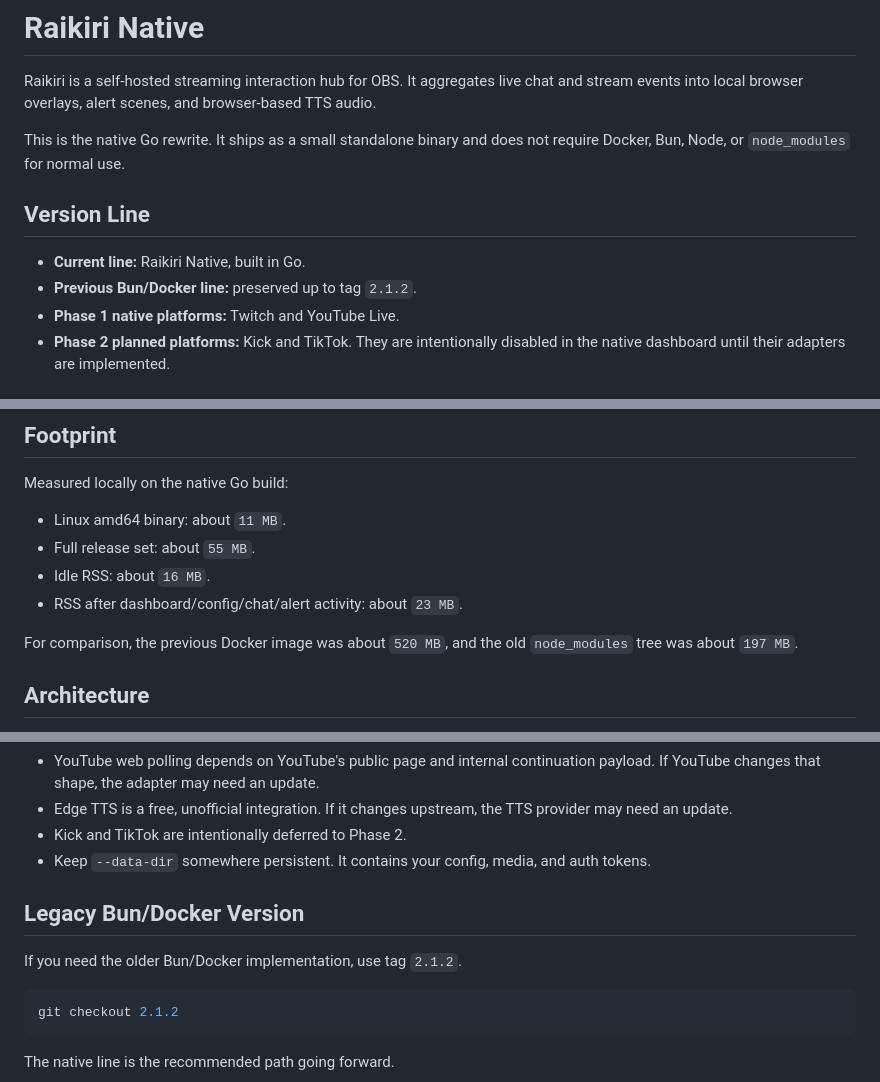
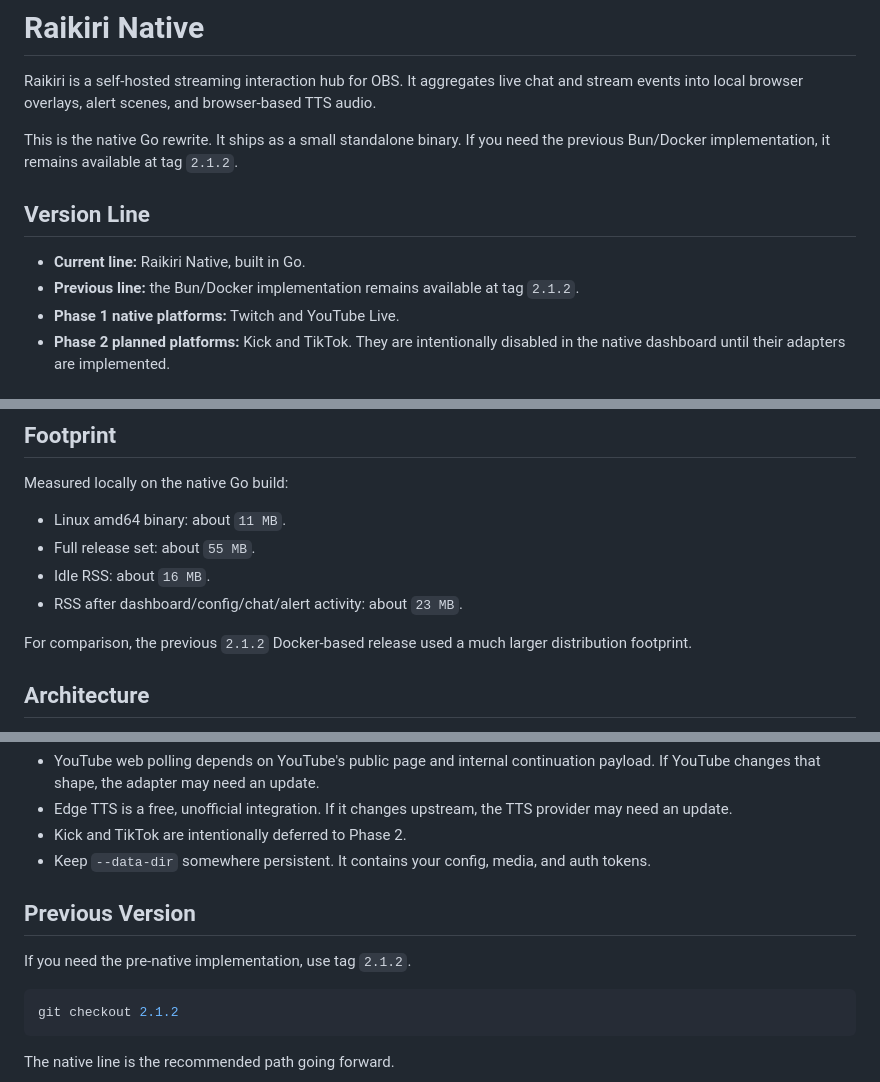
Before and after one commit to rash-pro/raikiri, a Markdown page: README.md, 3 parts joined by grey strips. Drawn GitHub-style.

Commit message:
Clarify previous version tag in README

````diff
--- a/README.md
+++ b/README.md
@@ -2,12 +2,12 @@
 
 Raikiri is a self-hosted streaming interaction hub for OBS. It aggregates live chat and stream events into local browser overlays, alert scenes, and browser-based TTS audio.
 
-This is the native Go rewrite. It ships as a small standalone binary and does not require Docker, Bun, Node, or `node_modules` for normal use.
+This is the native Go rewrite. It ships as a small standalone binary. If you need the previous Bun/Docker implementation, it remains available at tag `2.1.2`.
 
 ## Version Line
 
 - **Current line:** Raikiri Native, built in Go.
-- **Previous Bun/Docker line:** preserved up to tag `2.1.2`.
+- **Previous line:** the Bun/Docker implementation remains available at tag `2.1.2`.
 - **Phase 1 native platforms:** Twitch and YouTube Live.
 - **Phase 2 planned platforms:** Kick and TikTok. They are intentionally disabled in the native dashboard until their adapters are implemented.
 
@@ -231,7 +231,7 @@ Measured locally on the native Go build:
 - Idle RSS: about `16 MB`.
 - RSS after dashboard/config/chat/alert activity: about `23 MB`.
 
-For comparison, the previous Docker image was about `520 MB`, and the old `node_modules` tree was about `197 MB`.
+For comparison, the previous `2.1.2` Docker-based release used a much larger distribution footprint.
 
 ## Architecture
 
@@ -250,9 +250,9 @@ For comparison, the previous Docker image was about `520 MB`, and the old `node_
 - Kick and TikTok are intentionally deferred to Phase 2.
 - Keep `--data-dir` somewhere persistent. It contains your config, media, and auth tokens.
 
-## Legacy Bun/Docker Version
+## Previous Version
 
-If you need the older Bun/Docker implementation, use tag `2.1.2`.
+If you need the pre-native implementation, use tag `2.1.2`.
 
 ```bash
 git checkout 2.1.2
````
